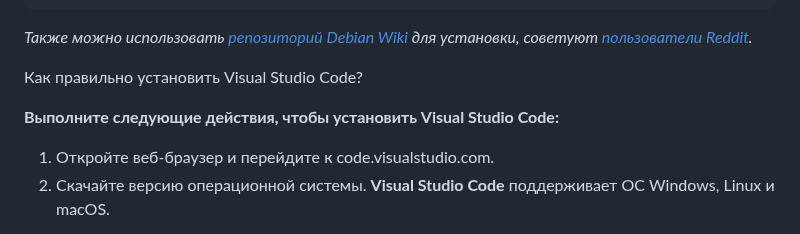
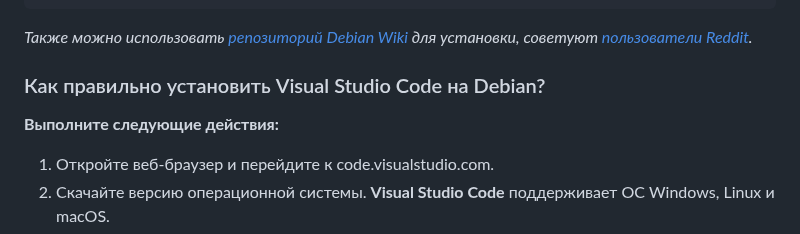
Before and after one commit to yuratokazin/yuratokazin.github.io, a Markdown page: vscode/README.md, the part around the change. Rendered like a GitHub page.

```diff
--- a/vscode/README.md
+++ b/vscode/README.md
@@ -27,9 +27,9 @@ sudo apt-get install -f # Для установки зависимостей, е
 
 *Также можно использовать [репозиторий Debian Wiki](https://wiki.debian.org/ru/VisualStudioCode) для установки, советуют [пользователи Reddit](https://www.reddit.com/r/debian/comments/1k5niuq/most_common_way_to_install_vscode/?tl=ru).*
 
-Как правильно установить Visual Studio Code?
+### Как правильно установить Visual Studio Code на Debian?
 
-**Выполните следующие действия, чтобы установить Visual Studio Code:**
+**Выполните следующие действия:**
 
 1. Откройте веб-браузер и перейдите к code.visualstudio.com.
 2. Скачайте версию операционной системы. **Visual Studio Code** поддерживает ОС Windows, Linux и macOS.
```
